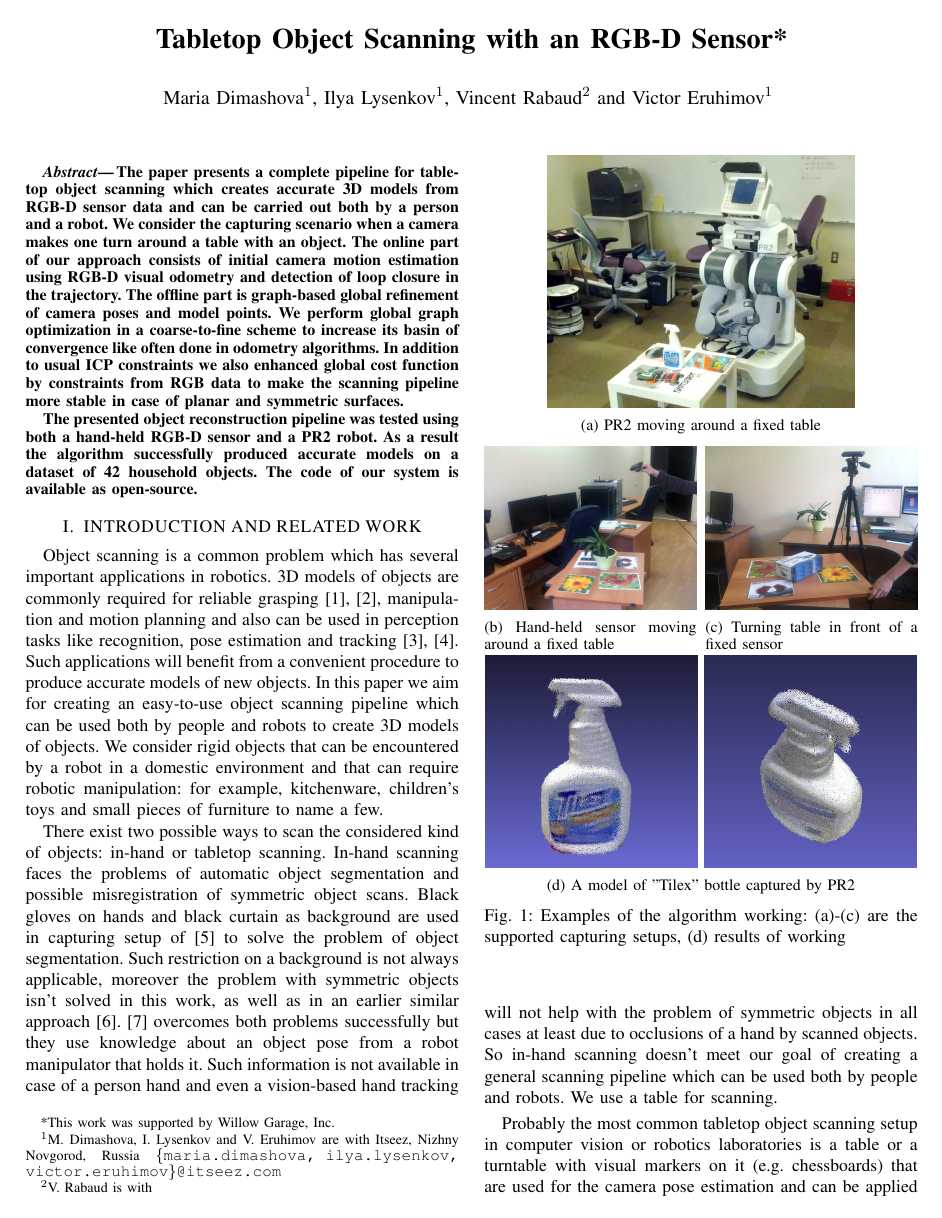
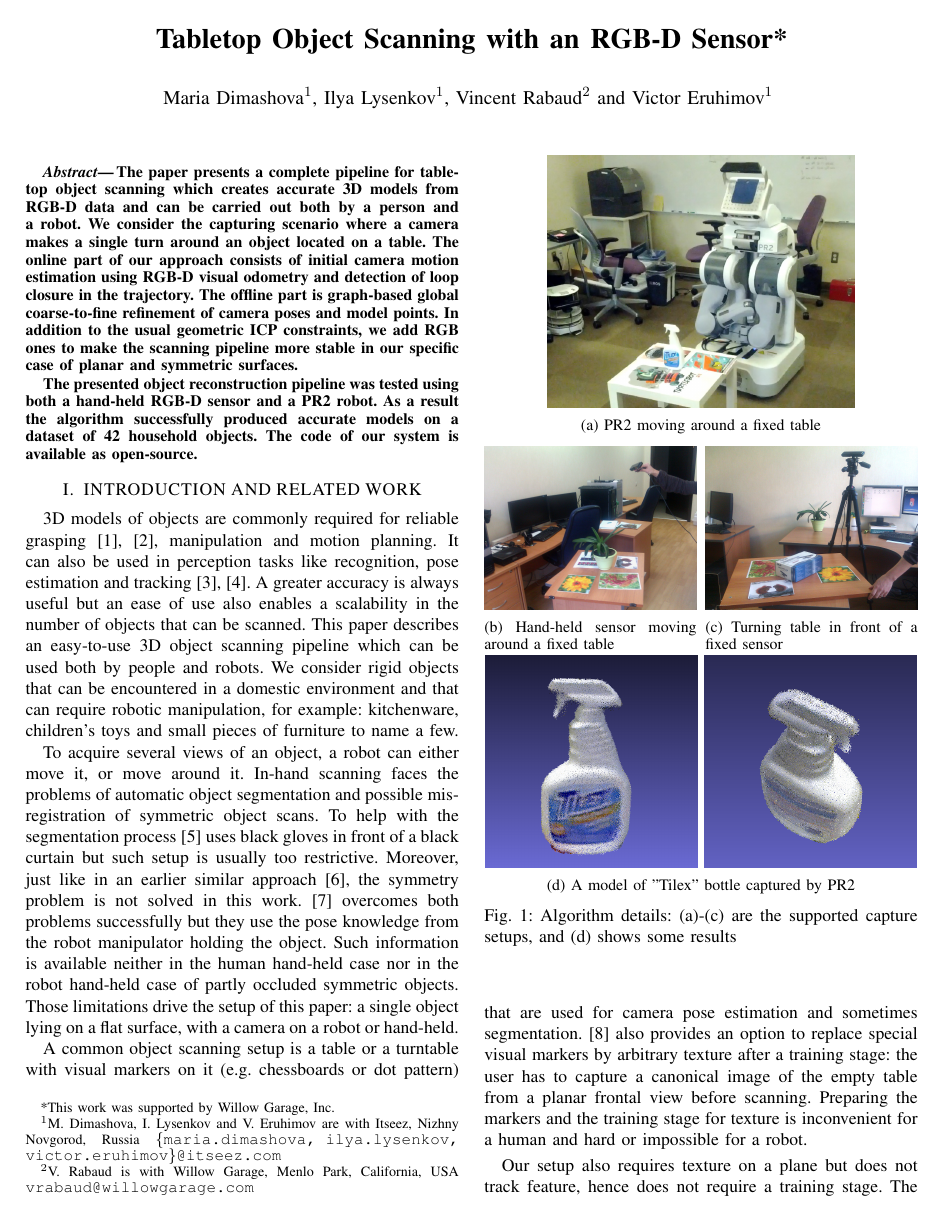
Before and after one commit to mdim/paper, a LaTeX paper (paper/root.tex): page 1 of 6. Compiled offline with pdfLaTeX.

Commit message:
reword the beginning of the paper

```diff
--- a/paper/root.tex
+++ b/paper/root.tex
@@ -52,7 +52,7 @@ Tabletop Object Scanning with an RGB-D Sensor*
 \thanks{*This work was supported by Willow Garage, Inc.}% <-this % stops a space
 \thanks{$^{1}$M. Dimashova, I. Lysenkov and V. Eruhimov are with Itseez, Nizhny Novgorod, Russia
         {\tt\small \{maria.dimashova, ilya.lysenkov, victor.eruhimov\}@itseez.com}}%
-\thanks{$^{2}$V. Rabaud is with {\tt\small }}%
+\thanks{$^{2}$V. Rabaud is with Willow Garage, Menlo Park, California, USA {\tt\small vrabaud@willowgarage.com}}%
 %\TODO fill Vincent's info
 }
 
@@ -69,18 +69,14 @@ Tabletop Object Scanning with an RGB-D Sensor*
 %%%%%%%%%%%%%%%%%%%%%%%%%%%%%%%%%%%%%%%%%%%%%%%%%%%%%%%%%%%%%%%%%%%%%%%%%%%%%%%%
 \begin{abstract}
 The paper presents a complete pipeline for tabletop object scanning
-which creates accurate 3D models from RGB-D sensor data and can be carried out both by a person
-and a robot. We consider the capturing scenario when a camera makes
-%TODO maybe "a capturing scenario" or "capturing scenario"?
-one turn around a table with an object. The online part of our approach consists
+which creates accurate 3D models from RGB-D data and can be carried out both by a person
+and a robot. We consider the capturing scenario where a camera makes
+a single turn around an object located on a table. The online part of our approach consists
 of initial camera motion estimation using RGB-D visual
 odometry and detection of loop closure in the trajectory. The offline part
-is graph-based global refinement of camera poses and model points.
-%simultaneously what was previously shown gives the higher accuracy of models.
-We perform global graph optimization in a coarse-to-fine scheme to
-increase its basin of convergence like often done in odometry algorithms.
-In addition to usual ICP constraints we also enhanced global cost function
-by constraints from RGB data to make the scanning pipeline more stable in case
+is graph-based global coarse-to-fine refinement of camera poses and model points.
+In addition to the usual geometric ICP constraints, we add
+RGB ones to make the scanning pipeline more stable in our specific case
 of planar and symmetric surfaces.
 
 The presented object reconstruction pipeline was tested using both a hand-held RGB-D sensor and a PR2 robot.
@@ -94,38 +90,28 @@ The code of our system is available as open-source.
 %%%%%%%%%%%%%%%%%%%%%%%%%%%%%%%%%%%%%%%%%%%%%%%%%%%%%%%%%%%%%%%%%%%%%%%%%%%%%%%%
 \section{INTRODUCTION AND RELATED WORK}
 
-Object scanning is a common problem which has several important applications in robotics.
 3D models of objects are commonly required for reliable grasping \cite{miller2004graspit, sahbani2012overview},
-%TODO: add refs
-manipulation and motion planning and also can be used in perception tasks like recognition, pose estimation and tracking \cite{klank2009real, hinterstoisser2012accv}.
-%TODO this is not absolutely true, need to reformulate
-%Such applications make high demands for the accuracy of reconstructed models.
-Such applications will benefit from a convenient procedure
-to produce accurate models of new objects.
-In this paper we aim for creating an easy-to-use object scanning pipeline
-which can be used both by people and robots to create 3D models of objects.
+%TODO: add refs: ask Ioan Sucan or Sachin from Willow about it
+manipulation and motion planning. It can also be used in perception tasks like recognition, pose estimation and tracking \cite{klank2009real, hinterstoisser2012accv}.
+A greater accuracy is always useful but an ease of use also enables a scalability
+in the number of objects that can be scanned.
+This paper describes an easy-to-use 3D object scanning pipeline
+which can be used both by people and robots.
 We consider rigid objects that can be encountered
-by a robot in a domestic environment and that can require robotic manipulation:
-for example, kitchenware, children's toys and small pieces of furniture to name a few.
+in a domestic environment and that can require robotic manipulation, for example:
+kitchenware, children's toys and small pieces of furniture to name a few.
 
-%TODO: ref?
-There exist two possible ways to scan the considered kind of objects:
-%TODO: define in-hand?
-in-hand or tabletop scanning. In-hand scanning faces the problems
-of automatic object segmentation and possible misregistration of symmetric object scans.
-Black gloves on hands and black curtain as background are used in capturing setup of \cite{weise2011online}
-to solve the problem of object segmentation. Such restriction on a background is not always applicable,
-moreover the problem with symmetric objects isn't solved in this work,
-as well as in an earlier similar approach \cite{rusinkiewicz2002real}.
+To acquire several views of an object, a robot can either move it, or move around it. In-hand scanning faces the problems
+of automatic object segmentation and possible mis-registration of symmetric object scans. To help with the segmentation process
+\cite{weise2011online} uses black gloves in front of a black curtain but such setup is usually too restrictive.
+Moreover, just like in an earlier similar approach \cite{rusinkiewicz2002real}, the symmetry problem is not solved in this work.
 \cite{krainin2011manipulator} overcomes both problems successfully but
-they use knowledge about an object pose from a robot manipulator
-that holds it. Such information is not available in case of a person hand
-and even a vision-based hand tracking will not help with the problem of symmetric
-objects in all cases at least due to occlusions of a hand by scanned objects.
-So in-hand scanning doesn't meet our goal of
-creating a general scanning pipeline which can be used both by people and robots.
-We use a table for scanning.
-%TODO we don't describe why we need a system suitable both a person and a robot.
+they use the pose knowledge from the robot manipulator holding the object.
+Such information is available neither in the human hand-held case
+nor in the robot hand-held case of partly occluded symmetric objects.
+Those limitations drive the setup of this paper: a single object lying on a flat surface,
+with a camera on a robot or hand-held.
+
 
 
 
@@ -166,13 +152,15 @@ We use a table for scanning.
                 \includegraphics[width=0.49\linewidth]{../tizer/tilexTop.png}
                 \caption{A model of "Tilex" bottle captured by PR2}
         \end{subfigure}
-        \caption{Examples of the algorithm working: (a)-(c) are the supported
-        capturing setups, (d) results of working}
+        \caption{Algorithm details: (a)-(c) are the supported
+        capture setups, and (d) shows some results}
         \label{fig:tizer}
 \end{figure}
 
 
-Probably the most common tabletop object scanning setup in computer
-%TODO: ref, proof
-vision or robotics laboratories is a table or a turntable with
-visual markers on it (e.g. chessboards) that
+A common object scanning setup is a table or a turntable with
+visual markers on it (e.g. chessboards or dot pattern) that
+are used for camera pose estimation and sometimes segmentation.
+\cite{ectoObjectRecognitionCapture} also
+provides an option to replace special visual markers by arbitrary texture
+after a training stage:
@@ -185,3 +169,6 @@ a planar frontal view before scanning. Preparing the markers
 and the training stage for texture is inconvenient for a human and
 hard or impossible for a robot.
 
+Our setup also requires
+texture on a plane but does not track feature, hence does not require a training stage.
+The table texture is used for the camera motion estimation
```
Also changed, not shown: paper/root.tex (71 more changed lines).
